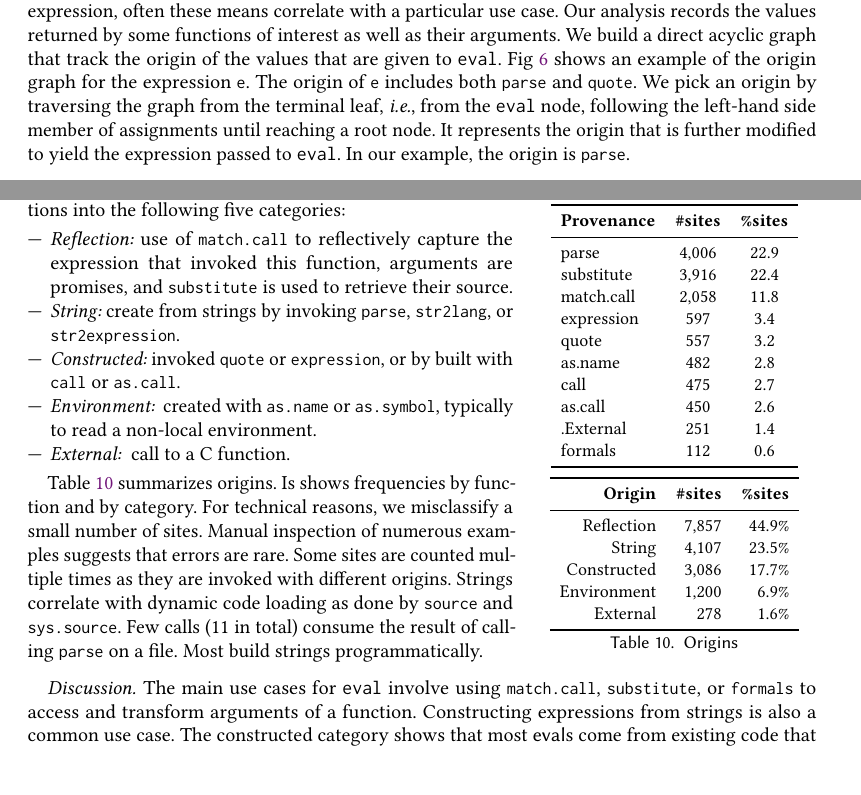
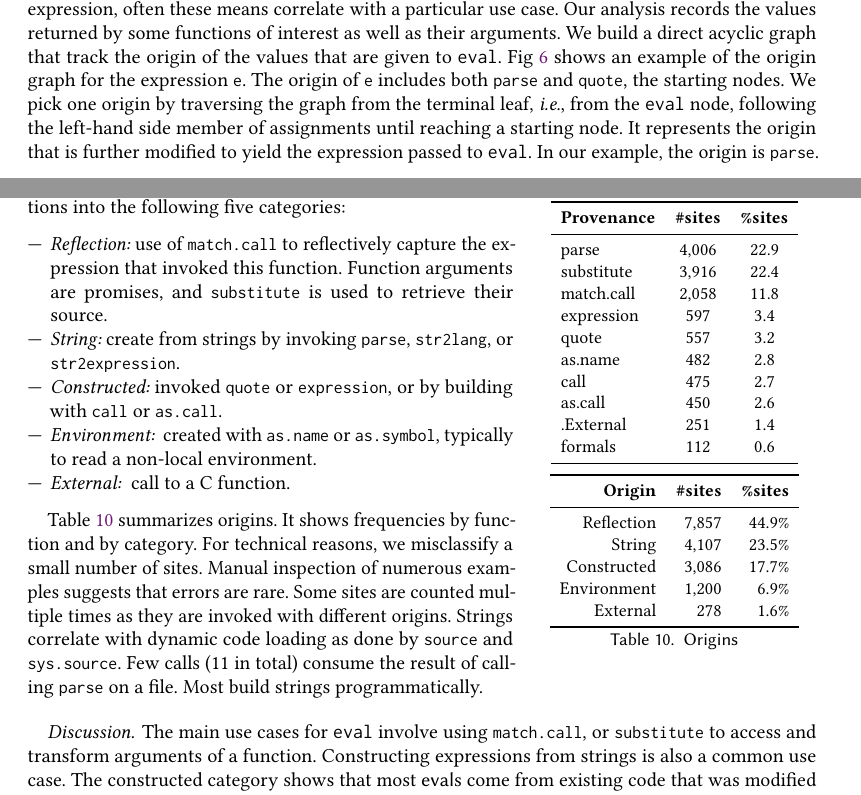
Before and after one commit to aviralg/revalstudy, a LaTeX paper (paper/main.tex): two parts of pages 14 and 15 of 23, joined at a grey line, cut so that both start at the same text. Compiled offline with pdfLaTeX.

Commit message:
Clarify 5.3

```diff
--- a/paper/main.tex
+++ b/paper/main.tex
@@ -997,9 +997,8 @@ Our analysis records the values returned by some functions of interest as well
 as their arguments. We build a direct acyclic graph that track the origin
 of the values that are given to \eval. Fig~\ref{fig:provgraph} shows an example
 of the origin graph for the expression \k{e}.
-The origin of \k{e} includes both \k{parse} and \k{quote}. We pick an
-origin by traversing the graph from the terminal leaf, \ie from the \eval node, following the left-hand side
-member of assignments until reaching a root node. It represents the origin that is
+The origin of \k{e} includes both \k{parse} and \k{quote}, the starting nodes. We pick one origin by traversing the graph from the terminal leaf, \ie from the \eval node, following the left-hand side
+member of assignments until reaching a starting node. It represents the origin that is
 further modified to yield the expression passed to \eval. In our example, the
 origin is \k{parse}.
 
@@ -1067,18 +1066,18 @@ following five categories:
 
 \begin{itemize}[---]
 \item {\it Reflection:} use of \k{match.call} to reflectively capture the
-  expression that invoked this function, arguments are promises, and
+  expression that invoked this function. Function arguments are promises, and
   \k{substitute} is used to retrieve their source.
 \item {\it String:} create from strings by invoking \k{parse},
   \k{str2lang}, or \k{str2expression}.
-\item {\it Constructed:} invoked \k{quote} or \k{expression}, or by built with
+\item {\it Constructed:} invoked \k{quote} or \k{expression}, or by building with
   \k{call} or \k{as.call}.
 \item {\it Environment: } created with \k{as.name} or \k{as.symbol}, typically
   to read a non-local environment.
-\item {\it External: }  call to a C function. % Put an example
+\item {\it External: }  call to a C function.
 \end{itemize}
 
-Table~\ref{tab:provenance} summarizes origins. Is shows frequencies by function
+Table~\ref{tab:provenance} summarizes origins. It shows frequencies by function
 and by category. For technical reasons, we misclassify a small number of sites.
 Manual inspection of numerous examples suggests that errors are rare. Some sites
 are counted multiple times as they are invoked with different origins. Strings
@@ -1088,8 +1087,7 @@ Few calls (\packageNbParseFromFileSites in total) consume the result of calling
 
 
 \paragraph{Discussion}
-The main use cases for \eval involve using \k{match.call}, \k{substitute}, or
-\k{formals} to access and transform arguments of a function. Constructing
+The main use cases for \eval involve using \k{match.call}, or \k{substitute} to access and transform arguments of a function. Constructing
 expressions from strings is also a common use case. The constructed category
 shows that most \evals come from existing code that was modified by the
 programmer before invoking \eval. Both constructed and reflection categories
```
